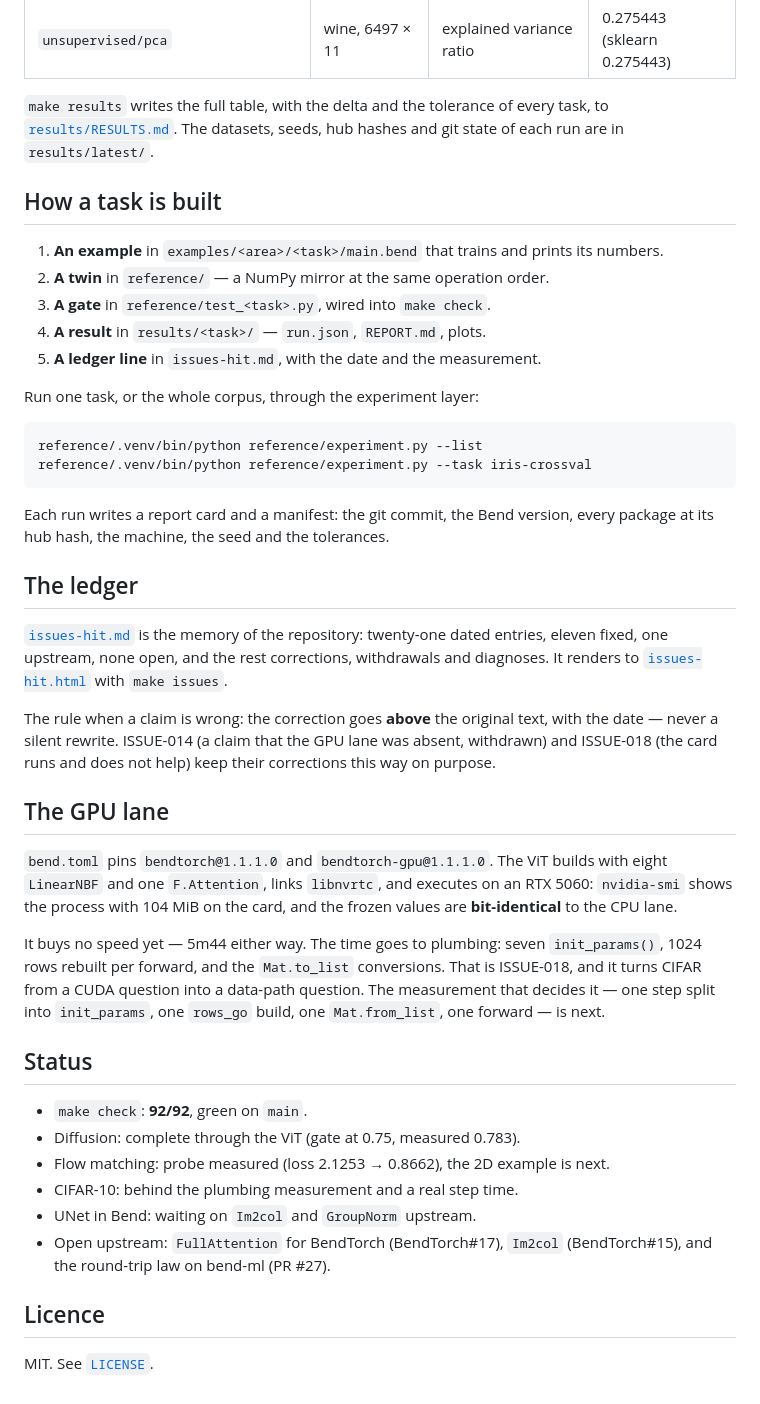
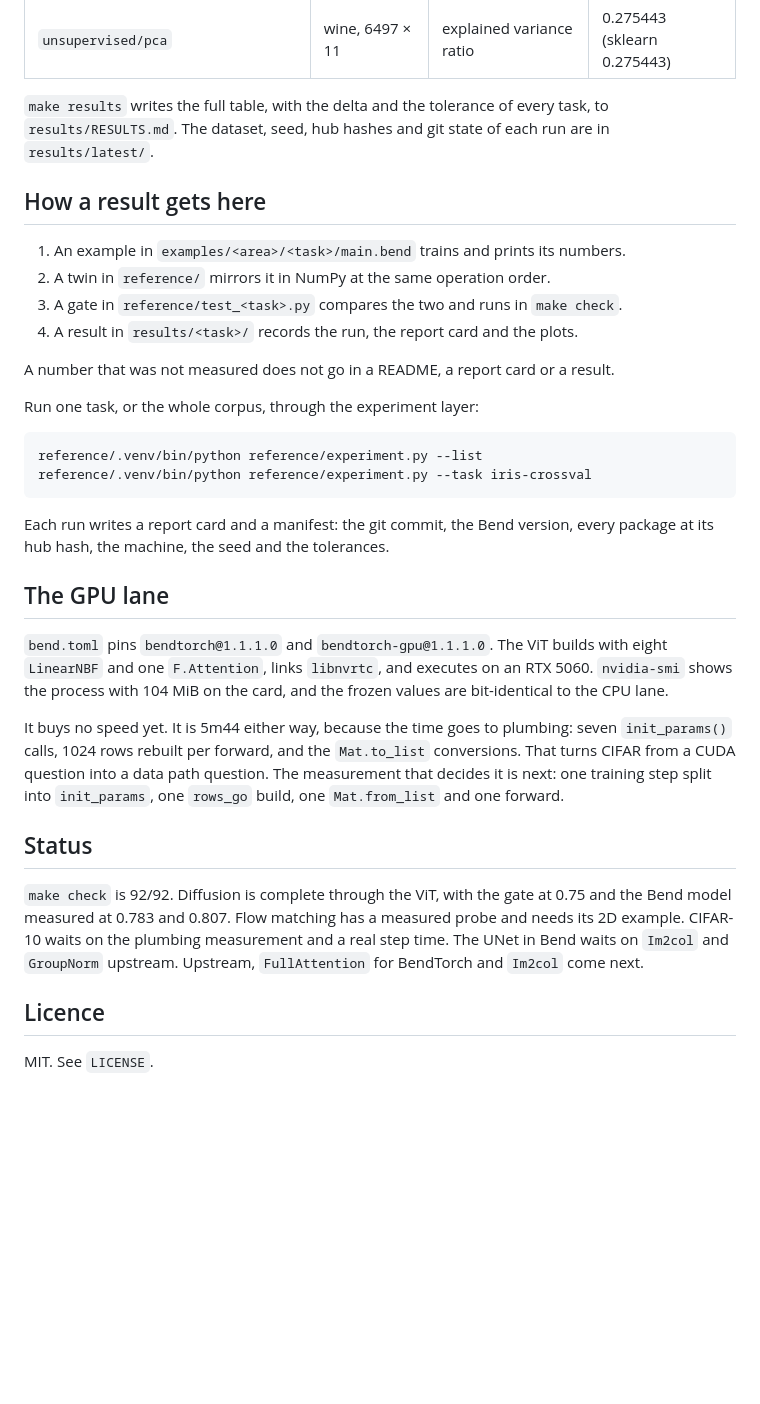
Before and after one commit to adeerkhan/MLBend, a Markdown page: README.md, the part around one of its changes. Drawn GitHub-style; blank space fills up the shorter version.

Commit message:
README: simpler prose, no ledger, no dividers

```diff
--- a/README.md
+++ b/README.md
@@ -116,17 +103,20 @@ that is the slow part.
 | `unsupervised/pca` | wine, 6497 × 11 | explained variance ratio | 0.275443 (sklearn 0.275443) |
 
 `make results` writes the full table, with the delta and the tolerance of every
-task, to [`results/RESULTS.md`](results/RESULTS.md). The datasets, seeds, hub
-hashes and git state of each run are in `results/latest/`.
+task, to `results/RESULTS.md`. The dataset, seed, hub hashes and git state of
+each run are in `results/latest/`.
 
-## How a task is built
+## How a result gets here
 
-1. **An example** in `examples/<area>/<task>/main.bend` that trains and prints
-   its numbers.
-2. **A twin** in `reference/` — a NumPy mirror at the same operation order.
-3. **A gate** in `reference/test_<task>.py`, wired into `make check`.
-4. **A result** in `results/<task>/` — `run.json`, `REPORT.md`, plots.
-5. **A ledger line** in `issues-hit.md`, with the date and the measurement.
+1. An example in `examples/<area>/<task>/main.bend` trains and prints its
+   numbers.
+2. A twin in `reference/` mirrors it in NumPy at the same operation order.
+3. A gate in `reference/test_<task>.py` compares the two and runs in
+   `make check`.
+4. A result in `results/<task>/` records the run, the report card and the plots.
+
+A number that was not measured does not go in a README, a report card or a
+result.
 
 Run one task, or the whole corpus, through the experiment layer:
 
@@ -138,41 +128,28 @@ reference/.venv/bin/python reference/experiment.py --task iris-crossval
 Each run writes a report card and a manifest: the git commit, the Bend version,
 every package at its hub hash, the machine, the seed and the tolerances.
 
-## The ledger
-
-[`issues-hit.md`](issues-hit.md) is the memory of the repository: twenty-one
-dated entries, eleven fixed, one upstream, none open, and the rest corrections,
-withdrawals and diagnoses. It renders to
-[`issues-hit.html`](issues-hit.html) with `make issues`.
-
-The rule when a claim is wrong: the correction goes **above** the original
-text, with the date — never a silent rewrite. ISSUE-014 (a claim that the GPU
-lane was absent, withdrawn) and ISSUE-018 (the card runs and does not help)
-keep their corrections this way on purpose.
-
 ## The GPU lane
 
-`bend.toml` pins `bendtorch@1.1.1.0` and `bendtorch-gpu@1.1.1.0`. The ViT
-builds with eight `LinearNBF` and one `F.Attention`, links `libnvrtc`, and
-executes on an RTX 5060: `nvidia-smi` shows the process with 104 MiB on the
-card, and the frozen values are **bit-identical** to the CPU lane.
+`bend.toml` pins `bendtorch@1.1.1.0` and `bendtorch-gpu@1.1.1.0`. The ViT builds
+with eight `LinearNBF` and one `F.Attention`, links `libnvrtc`, and executes on
+an RTX 5060. `nvidia-smi` shows the process with 104 MiB on the card, and the
+frozen values are bit-identical to the CPU lane.
 
-It buys no speed yet — 5m44 either way. The time goes to plumbing: seven
-`init_params()`, 1024 rows rebuilt per forward, and the `Mat.to_list`
-conversions. That is ISSUE-018, and it turns CIFAR from a CUDA question into a
-data-path question. The measurement that decides it — one step split into
-`init_params`, one `rows_go` build, one `Mat.from_list`, one forward — is next.
+It buys no speed yet. It is 5m44 either way, because the time goes to plumbing:
+seven `init_params()` calls, 1024 rows rebuilt per forward, and the
+`Mat.to_list` conversions. That turns CIFAR from a CUDA question into a data
+path question. The measurement that decides it is next: one training step split
+into `init_params`, one `rows_go` build, one `Mat.from_list` and one forward.
 
 ## Status
 
-- `make check`: **92/92**, green on `main`.
-- Diffusion: complete through the ViT (gate at 0.75, measured 0.783).
-- Flow matching: probe measured (loss 2.1253 → 0.8662), the 2D example is next.
-- CIFAR-10: behind the plumbing measurement and a real step time.
-- UNet in Bend: waiting on `Im2col` and `GroupNorm` upstream.
-- Open upstream: `FullAttention` for BendTorch (BendTorch#17), `Im2col`
-  (BendTorch#15), and the round-trip law on bend-ml (PR #27).
+`make check` is 92/92. Diffusion is complete through the ViT, with the gate at
+0.75 and the Bend model measured at 0.783 and 0.807. Flow matching has a
+measured probe and needs its 2D example. CIFAR-10 waits on the plumbing
+measurement and a real step time. The UNet in Bend waits on `Im2col` and
+`GroupNorm` upstream. Upstream, `FullAttention` for BendTorch and `Im2col` come
+next.
 
 ## Licence
 
-MIT. See [`LICENSE`](LICENSE).
+MIT. See `LICENSE`.
```
Also changed, not shown: other parts of README.md (+35 -48 lines).
